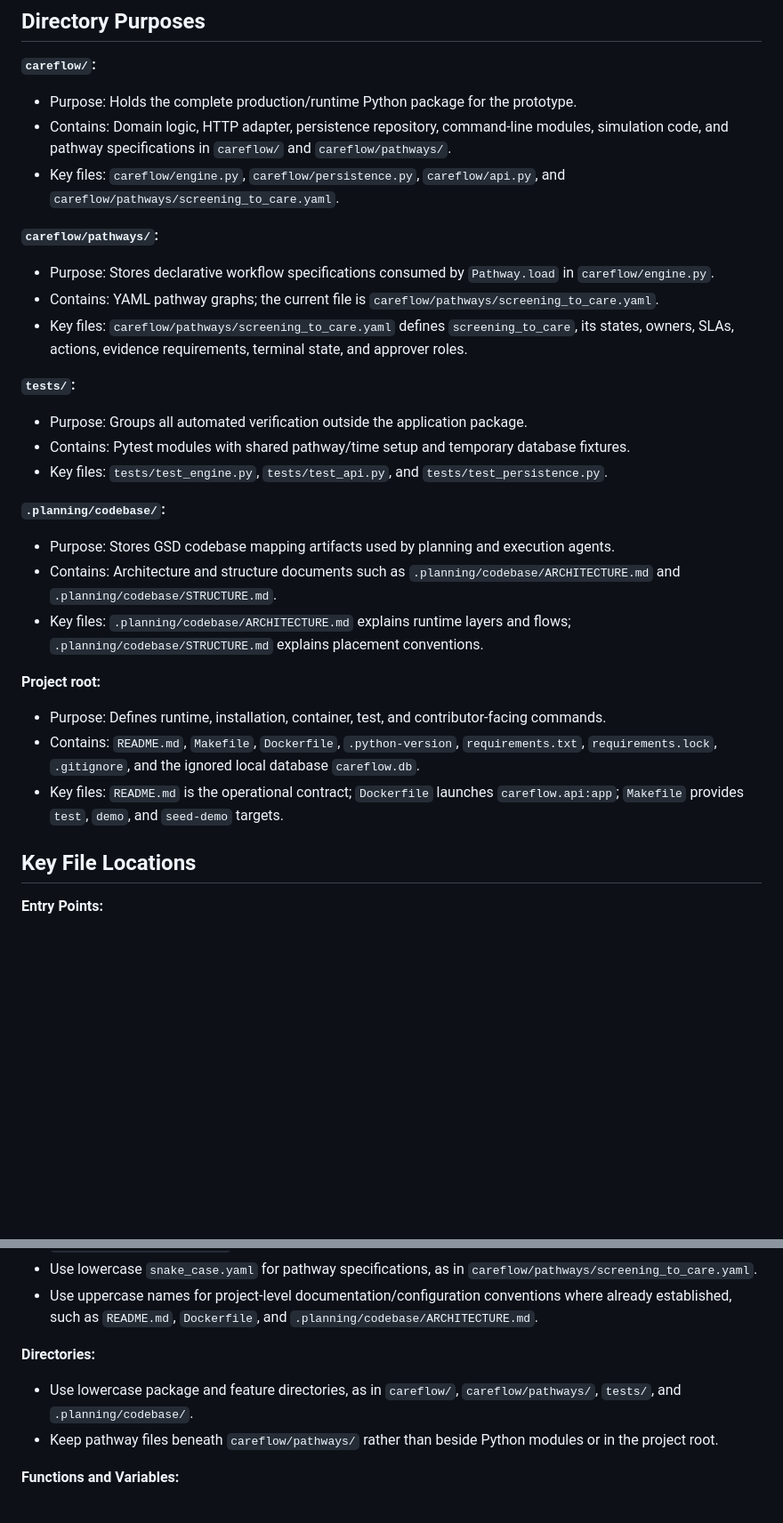
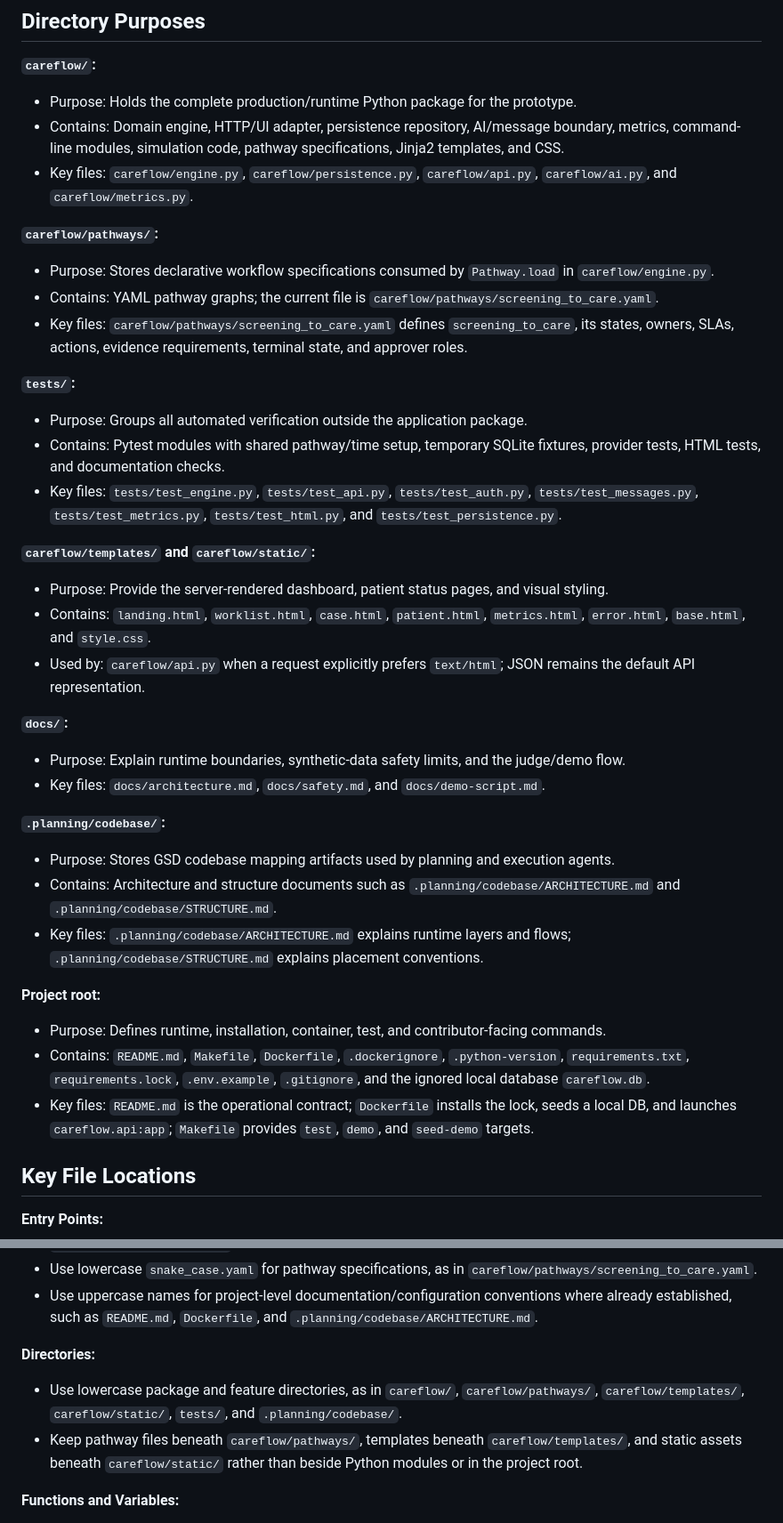
Before and after one commit to farhanmallik05/careflow-prototype, a Markdown page: .planning/codebase/STRUCTURE.md, 2 parts joined by grey strips. Shown at 89% size. Drawn GitHub-style; blank space fills up the shorter version.

Commit message:
docs: refresh project structure map

```diff
--- a/.planning/codebase/STRUCTURE.md
+++ b/.planning/codebase/STRUCTURE.md
@@ -53,8 +53,8 @@ careflow-prototype/
 
 **`careflow/`:**
 - Purpose: Holds the complete production/runtime Python package for the prototype.
-- Contains: Domain logic, HTTP adapter, persistence repository, command-line modules, simulation code, and pathway specifications in `careflow/` and `careflow/pathways/`.
-- Key files: `careflow/engine.py`, `careflow/persistence.py`, `careflow/api.py`, and `careflow/pathways/screening_to_care.yaml`.
+- Contains: Domain engine, HTTP/UI adapter, persistence repository, AI/message boundary, metrics, command-line modules, simulation code, pathway specifications, Jinja2 templates, and CSS.
+- Key files: `careflow/engine.py`, `careflow/persistence.py`, `careflow/api.py`, `careflow/ai.py`, and `careflow/metrics.py`.
 
 **`careflow/pathways/`:**
 - Purpose: Stores declarative workflow specifications consumed by `Pathway.load` in `careflow/engine.py`.
@@ -63,8 +63,17 @@ careflow-prototype/
 
 **`tests/`:**
 - Purpose: Groups all automated verification outside the application package.
-- Contains: Pytest modules with shared pathway/time setup and temporary database fixtures.
-- Key files: `tests/test_engine.py`, `tests/test_api.py`, and `tests/test_persistence.py`.
+- Contains: Pytest modules with shared pathway/time setup, temporary SQLite fixtures, provider tests, HTML tests, and documentation checks.
+- Key files: `tests/test_engine.py`, `tests/test_api.py`, `tests/test_auth.py`, `tests/test_messages.py`, `tests/test_metrics.py`, `tests/test_html.py`, and `tests/test_persistence.py`.
+
+**`careflow/templates/` and `careflow/static/`:**
+- Purpose: Provide the server-rendered dashboard, patient status pages, and visual styling.
+- Contains: `landing.html`, `worklist.html`, `case.html`, `patient.html`, `metrics.html`, `error.html`, `base.html`, and `style.css`.
+- Used by: `careflow/api.py` when a request explicitly prefers `text/html`; JSON remains the default API representation.
+
+**`docs/`:**
+- Purpose: Explain runtime boundaries, synthetic-data safety limits, and the judge/demo flow.
+- Key files: `docs/architecture.md`, `docs/safety.md`, and `docs/demo-script.md`.
 
 **`.planning/codebase/`:**
 - Purpose: Stores GSD codebase mapping artifacts used by planning and execution agents.
@@ -73,8 +82,8 @@ careflow-prototype/
 
 **Project root:**
 - Purpose: Defines runtime, installation, container, test, and contributor-facing commands.
-- Contains: `README.md`, `Makefile`, `Dockerfile`, `.python-version`, `requirements.txt`, `requirements.lock`, `.gitignore`, and the ignored local database `careflow.db`.
-- Key files: `README.md` is the operational contract; `Dockerfile` launches `careflow.api:app`; `Makefile` provides `test`, `demo`, and `seed-demo` targets.
+- Contains: `README.md`, `Makefile`, `Dockerfile`, `.dockerignore`, `.python-version`, `requirements.txt`, `requirements.lock`, `.env.example`, `.gitignore`, and the ignored local database `careflow.db`.
+- Key files: `README.md` is the operational contract; `Dockerfile` installs the lock, seeds a local DB, and launches `careflow.api:app`; `Makefile` provides `test`, `demo`, and `seed-demo` targets.
 
 ## Key File Locations
 
@@ -115,8 +132,8 @@ careflow-prototype/
 - Use uppercase names for project-level documentation/configuration conventions where already established, such as `README.md`, `Dockerfile`, and `.planning/codebase/ARCHITECTURE.md`.
 
 **Directories:**
-- Use lowercase package and feature directories, as in `careflow/`, `careflow/pathways/`, `tests/`, and `.planning/codebase/`.
-- Keep pathway files beneath `careflow/pathways/` rather than beside Python modules or in the project root.
+- Use lowercase package and feature directories, as in `careflow/`, `careflow/pathways/`, `careflow/templates/`, `careflow/static/`, `tests/`, and `.planning/codebase/`.
+- Keep pathway files beneath `careflow/pathways/`, templates beneath `careflow/templates/`, and static assets beneath `careflow/static/` rather than beside Python modules or in the project root.
 
 **Functions and Variables:**
 - Use `snake_case` for functions, methods, local variables, and endpoint helper names, as in `create_app`, `load_case`, `save_case`, `seed_demo`, and `case_id` in `careflow/`.
```
Also changed, not shown: other parts of .planning/codebase/STRUCTURE.md (+22 -7 lines).
